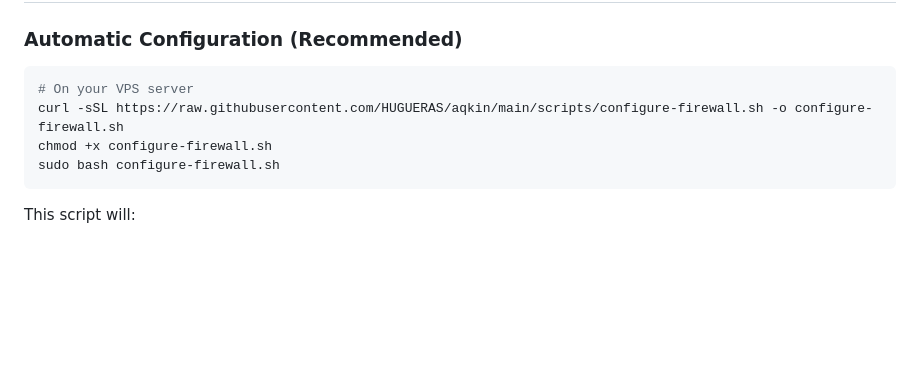
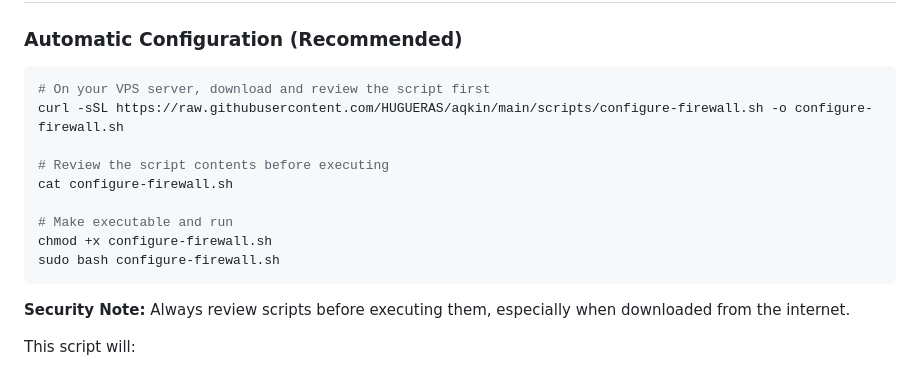
Before and after one commit to HUGUERAS/aqkin, a Markdown page: FIREWALL_CONFIGURATION.md, the part around the change. GitHub-like rendering; blank space fills up the shorter version.

Commit message:
Address code review feedback: improve script download security and add contact email
Co-authored-by: HUGUERAS <175607198+HUGUERAS@users.noreply.github.com>

````diff
--- a/FIREWALL_CONFIGURATION.md
+++ b/FIREWALL_CONFIGURATION.md
@@ -23,11 +23,18 @@ With a properly configured firewall:
 ### Automatic Configuration (Recommended)
 
 ```bash
-# On your VPS server
+# On your VPS server, download and review the script first
 curl -sSL https://raw.githubusercontent.com/HUGUERAS/aqkin/main/scripts/configure-firewall.sh -o configure-firewall.sh
+
+# Review the script contents before executing
+cat configure-firewall.sh
+
+# Make executable and run
 chmod +x configure-firewall.sh
 sudo bash configure-firewall.sh
 ```
+
+**Security Note:** Always review scripts before executing them, especially when downloaded from the internet.
 
 This script will:
 1. Install UFW (Uncomplicated Firewall) if needed
````
Also changed, not shown: DEPLOY_HOSTINGER.md (+8 -1 lines), SECURITY.md (+1 -1 lines).
